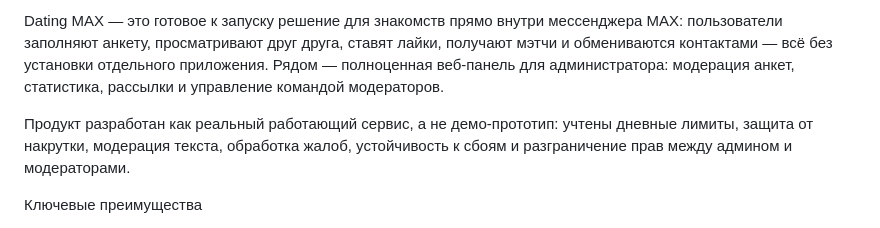
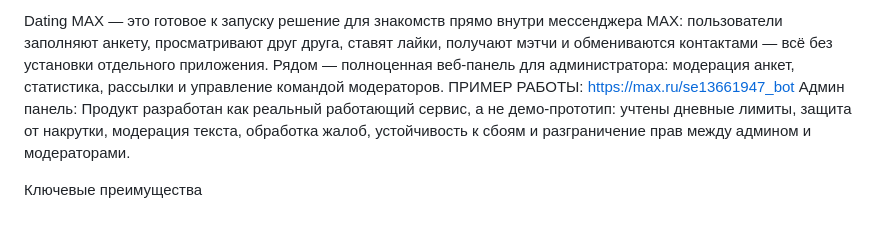
Before and after one commit to geibss111/Bot_dating_MAX, a Markdown page: README.md, the part around one of its changes. Rendered like a GitHub page.

```diff
--- a/README.md
+++ b/README.md
@@ -3,7 +3,8 @@
 Готовый бот знакомств для мессенджера MAX с полноценной admin-панелью
 
 Dating MAX — это готовое к запуску решение для знакомств прямо внутри мессенджера MAX: пользователи заполняют анкету, просматривают друг друга, ставят лайки, получают мэтчи и обмениваются контактами — всё без установки отдельного приложения. Рядом — полноценная веб-панель для администратора: модерация анкет, статистика, рассылки и управление командой модераторов.
-
+ПРИМЕР РАБОТЫ: https://max.ru/se13661947_bot
+Админ панель:
 Продукт разработан как реальный работающий сервис, а не демо-прототип: учтены дневные лимиты, защита от накрутки, модерация текста, обработка жалоб, устойчивость к сбоям и разграничение прав между админом и модераторами.
 
 Ключевые преимущества
```
Also changed, not shown: other parts of README.md (+10 -1 lines).
